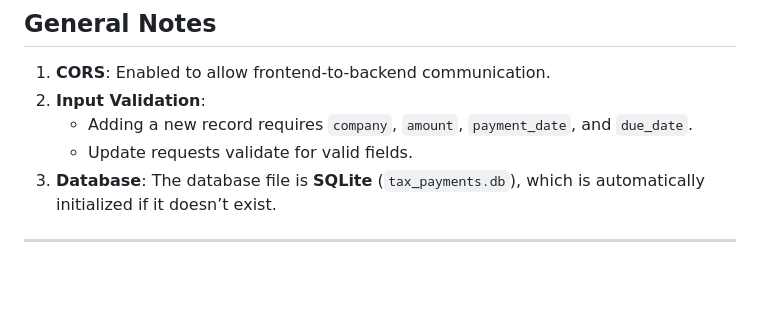
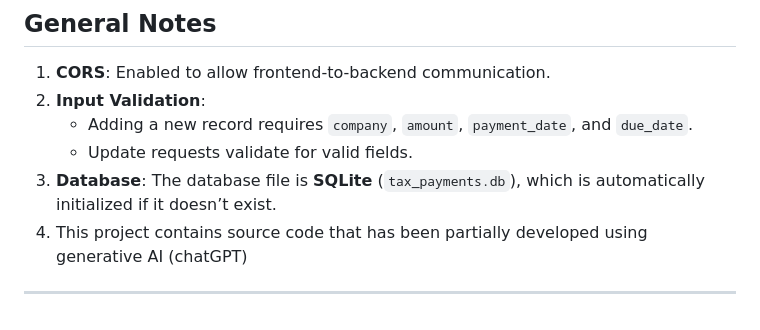
Before and after one commit to smeraldoflower/tax-payment-tracking-system, a Markdown page: README.md, the part around the change. GitHub-like rendering; blank space fills up the shorter version.

```diff
--- a/README.md
+++ b/README.md
@@ -190,5 +190,6 @@ The database stores records in the following table:
    - Adding a new record requires `company`, `amount`, `payment_date`, and `due_date`.
    - Update requests validate for valid fields.
 3. **Database**: The database file is **SQLite** (`tax_payments.db`), which is automatically initialized if it doesn’t exist.
+4. This project contains source code that has been partially developed using generative AI (chatGPT)
 
 ---
```
